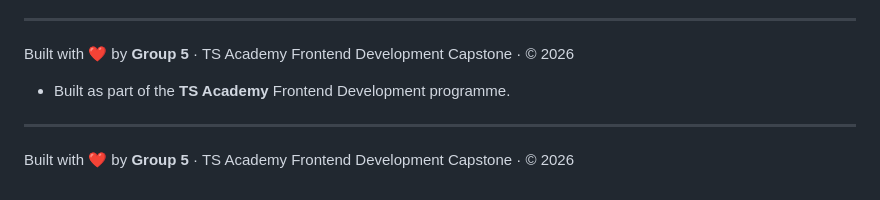
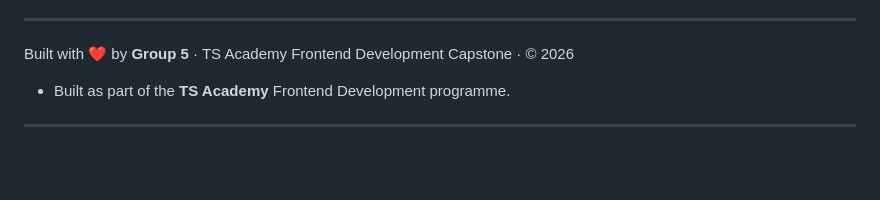
Before and after one commit to joshuakimia1008-beep/ts-academy-group-5-capstone, a Markdown page: README.md, the part around the change. GitHub-like rendering; blank space fills up the shorter version.

Commit message:
Remove duplicate footer from README
Removed duplicate footer information from README.

```diff
--- a/README.md
+++ b/README.md
@@ -135,6 +135,3 @@ Built with ❤️ by **Group 5** · TS Academy Frontend Development Capstone ·
 - Built as part of the **TS Academy** Frontend Development programme.
 
 ---
-
-
-Built with ❤️ by **Group 5** · TS Academy Frontend Development Capstone · © 2026
```
